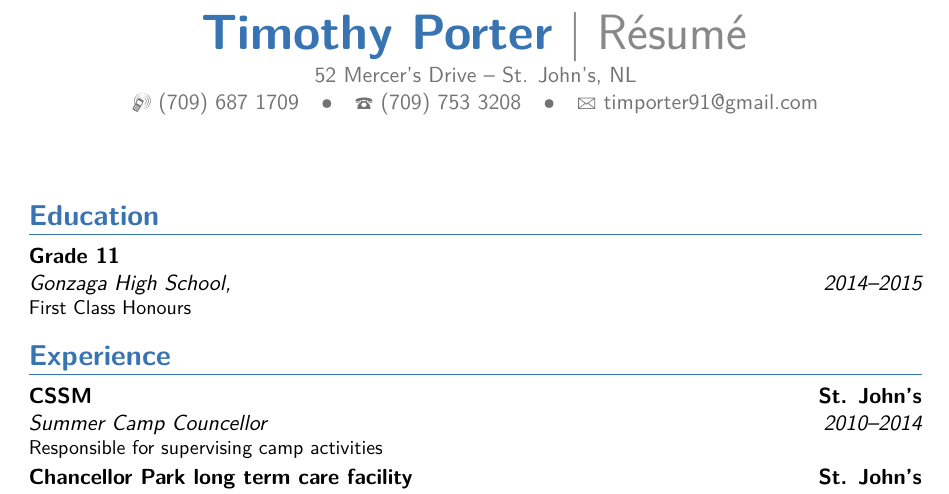
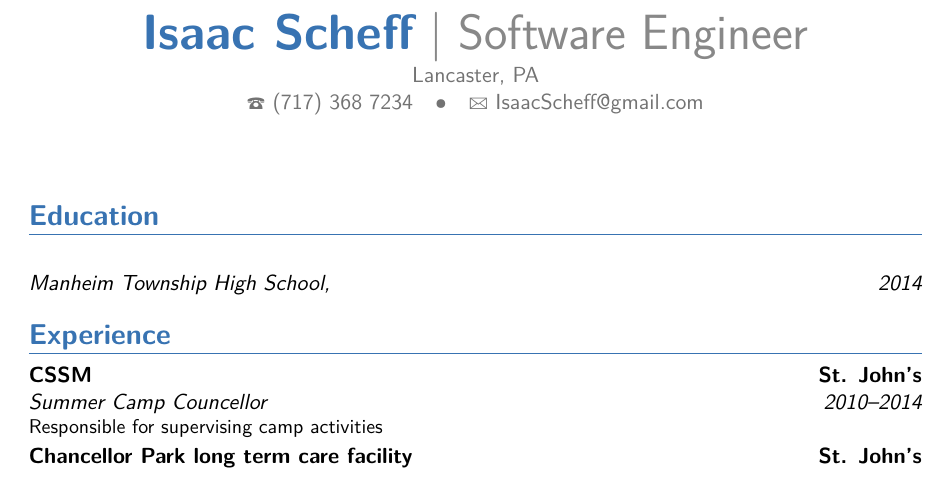
Before and after one commit to IsaacScheff/Resume, a LaTeX CV (cv_7.tex): part of the page, cut at the place of the change. Compiled offline with pdfLaTeX.

Commit message:
Added my information to header section

```diff
--- a/cv_7.tex
+++ b/cv_7.tex
@@ -45,16 +45,16 @@
 %	NAME AND CONTACT INFORMATION SECTION
 %----------------------------------------------------------------------------------------
 
-\firstname{Timothy} % Your first name
-\familyname{Porter} % Your last name
+\firstname{Isaac} % Your first name
+\familyname{Scheff} % Your last name
 
 % All information in this block is optional, comment out any lines you don't need
-\title{Résumé}
-\address{52 Mercer's Drive}{St. John's, NL}
-\mobile{(709) 687 1709}
-\phone{(709) 753 3208}
+\title{Software Engineer}
+\address{Lancaster, PA}{}
+%\mobile{(}
+\phone{(717) 368 7234}
 
-\email{timporter91@gmail.com}
+\email{IsaacScheff@gmail.com}
  % The first argument is the url for the clickable link, the second argument is the url displayed in the template - this allows special characters to be displayed such as the tilde in this example
 
 \photo[70pt][0.4pt]{pictures/picture} % The first bracket is the picture height, the second is the thickness of the frame around the picture (0pt for no frame)
@@ -72,7 +72,7 @@
 
 \section{Education}
 
-\cventry{2014--2015}{Gonzaga High School}{Grade 11}{}{\textit{}}{First Class Honours}  % Arguments not required can be left empty
+\cventry{2014}{Manheim Township High School}{}{}{\textit{}}{}  % Arguments not required can be left empty
 
 
 
```
